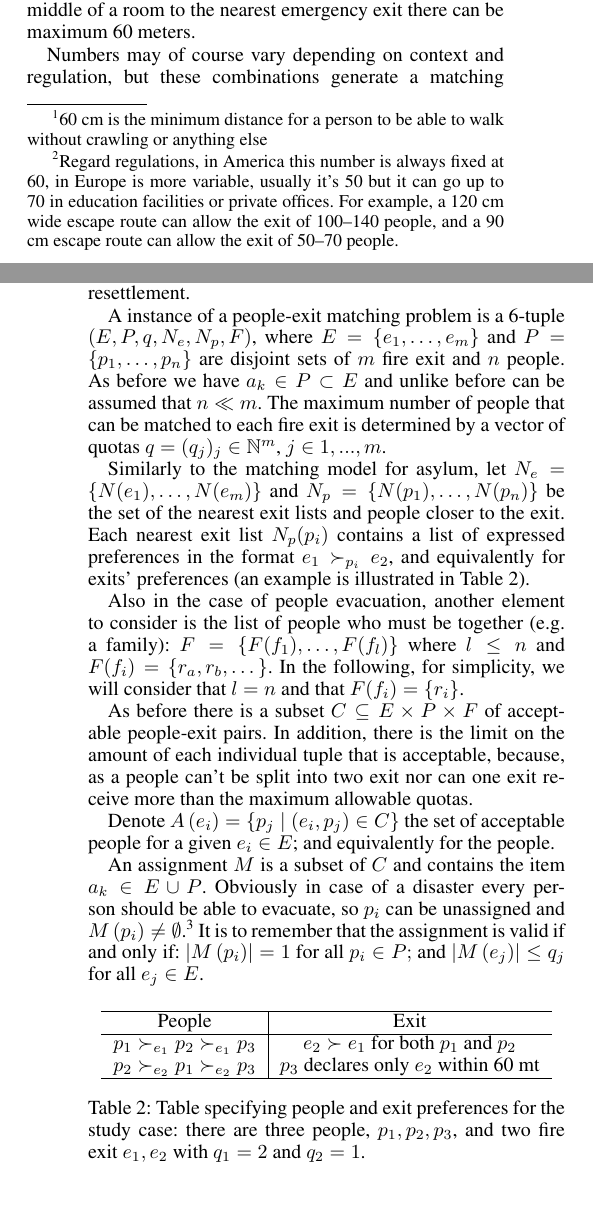
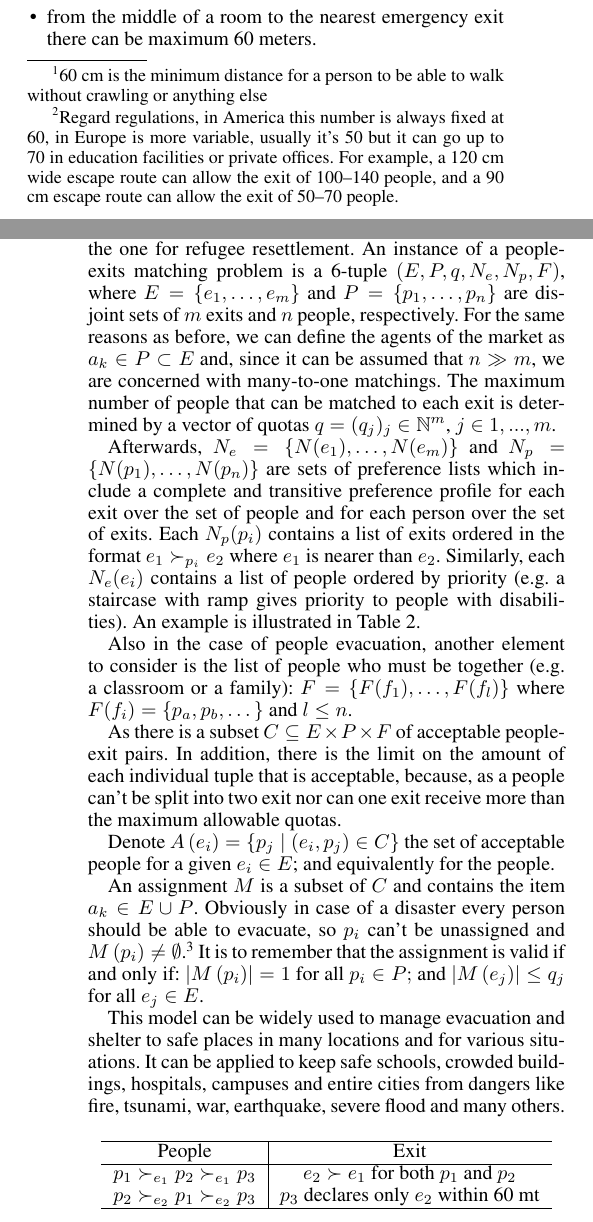
Before and after one commit to simonebortolin/unipd-ai, a LaTeX paper (report/main.tex, which reads report/4_disaster.tex): two parts of the columns of pages 2 and 3 of 4 before the commit and two parts of the columns of pages 2 and 3 of 5 after it, joined at a grey line, cut so that both start at the same text. Compiled offline with pdfLaTeX.

Commit message:
Update 4_disaster.tex

```diff
--- a/report/4_disaster.tex
+++ b/report/4_disaster.tex
@@ -9,28 +3,33 @@ In the event of a catastrophe (fire, earthquake, hurricane, bomb, \ldots) it is
 
-Each state has its own regulations (\citet{it-81-2008,uk-1541-2005,usa-1910-1974,cee-654-1989,cee-567-1977}) these regulations can usually be summarised as every 60 cm width of a door, corridor or staircase\footnote{60 cm is the minimum distance for a person to be able to walk without crawling or anything else} can come out around 60 people\footnote{Regard regulations, in America this number is always fixed at 60, in Europe is more variable, usually it's 50 but it can go up to 70 in education facilities or private offices. For example, a 120 cm wide escape route can allow the exit of 100--140 people, and a 90 cm escape route can allow the exit of 50--70 people.}.
-And from the middle of a room to the nearest emergency exit there can be maximum 60 meters.
+In the event of a catastrophe (fire, earthquake, hurricane, bomb, \ldots) it's necessary to study and implement an evacuation system capable of guaranteeing escape in an orderly and efficient manner, causing as little panic as possible. In particular, an evacuation model can be identified by two elements: people and escape routes.
 
-Numbers may of course vary depending on context and regulation, but these combinations generate a matching model very similar and very correlated to the one for refugee resettlement.
+As established by \citet{it-81-2008,uk-1541-2005,usa-1910-1974,cee-654-1989}, each state has its own regulations that can be summarised as:
+\begin{itemize}
+    \item every 60 cm width of a door, corridor or staircase\footnote{60 cm is the minimum distance for a person to be able to walk without crawling or anything else} can come out around 60 people\footnote{Regard regulations, in America this number is always fixed at 60, in Europe is more variable, usually it's 50 but it can go up to 70 in education facilities or private offices. For example, a 120 cm wide escape route can allow the exit of 100--140 people, and a 90 cm escape route can allow the exit of 50--70 people.};
+    \item from the middle of a room to the nearest emergency exit there can be maximum 60 meters.
+\end{itemize}
 
-A instance of a people-exit matching problem is a 6-tuple \((E, P, q, N_e, N_p, F)\), where \(E = \{e_1, \dots, e_m\}\) and \(P = \{p_1, \dots, p_n\}\) are disjoint sets of \(m\) fire exit and \(n\) people.
-As before we have \(a_k \in P \subset E\) and unlike before can be assumed that \(n \ll m\).
-The maximum number of people that can be matched to each fire exit is determined by a vector of quotas \(q = (q_j)_j \in \mathbb{N}^m\), \(j\in {1,...,m}\).
+The problem of finding the best escape route for every person can be viewed as a matching problem very similar to the one for refugee resettlement. An instance of a people-exits matching problem is a 6-tuple \((E, P, q, N_e, N_p, F)\), where \(E = \{e_1, \dots, e_m\}\) and \(P = \{p_1, \dots, p_n\}\) are disjoint sets of \(m\) exits and \(n\) people, respectively.
+For the same reasons as before, we can define the agents of the market as \(a_k \in P \subset E\) and, since it can be assumed that \(n \gg m\), we are concerned with many-to-one matchings.
+The maximum number of people that can be matched to each exit is determined by a vector of quotas \(q = (q_j)_j \in \mathbb{N}^m\), \(j\in {1,...,m}\).
 
-Similarly to the matching model for asylum, let \(N_e = \{N(e_1), \dots, N(e_m)\}\) and \(N_p = \{ N(p_1), \dots, N(p_n)\}\) be the set of the nearest exit lists and people closer to the exit.
-Each nearest exit list \(N_p(p_i)\) contains a list of expressed preferences in the format \(e_1 \succ_{p_i} e_2\), and equivalently for exits' preferences (an example is illustrated in Table~\ref{tab:people-exit}).
+Afterwards, \(N_e = \{N(e_1), \dots, N(e_m)\}\) and \(N_p = \{ N(p_1), \dots, N(p_n)\}\) are sets of preference lists which include a complete and transitive preference profile for each exit over the set of people and for each person over
+the set of exits. Each \(N_p(p_i)\) contains a list of exits ordered in the format \(e_1 \succ_{p_i} e_2\) where \(e_1\) is nearer than \(e_2\). Similarly, each \(N_e(e_i)\) contains a list of people ordered by priority (e.g. a staircase with ramp gives priority to people with disabilities). An example is illustrated in Table~\ref{tab:people-exit}.
 
-Also in the case of people evacuation, another element to consider is the list of people who must be together (e.g. a family): \(F=\{F(f_1), \dots, F(f_l)\}\) where \(l\leq n\) and \(F(f_i) = \{r_a, r_b, \dots\}\).
-In the following, for simplicity, we will consider that \(l=n\) and that \(F(f_i)=\{r_i\}\).
+Also in the case of people evacuation, another element to consider is the list of people who must be together (e.g. a classroom or a family): \(F=\{F(f_1), \dots, F(f_l)\}\) where  \(F(f_i) = \{p_a, p_b, \dots\}\) and \(l\leq n\).
 
-As before there is a subset \(C \subseteq E \times P \times F\) of acceptable people-exit pairs.
+As there is a subset \(C \subseteq E \times P \times F\) of acceptable people-exit pairs.
 In addition, there is the limit on the amount of each individual tuple that is acceptable, because, as a people can't be split into two exit nor can one exit receive more than the maximum allowable quotas.
 
 Denote \( A \left( e_i \right) = \left\{ p_j \mid \left( e_i , p_j \right) \in C \right\} \) the set of acceptable people for a given \( e_i \in E \); and equivalently for the people.
 
 An assignment \(M\) is a subset of \(C\) and contains the item \( a_k \in E \cup P \).
-Obviously in case of a disaster every person should be able to evacuate, so  \( p_i\) can be unassigned and \( M \left( p_i\right) \neq \emptyset \).\footnote{Although it is possible that for some reason that exit is impracticable, just for this reason it is possible to realize models in which you have \(|M \left( e_i \right)| \geq 1\): i.e. assign to each user a second emergency exit, so that if the first is impracticable the second can be used.
-This strategy is to be avoided, and it is better to have a system of detection of impassable exits.}
+Obviously in case of a disaster every person should be able to evacuate, so  \( p_i\) can't be unassigned and \( M \left( p_i\right) \neq \emptyset \).\footnote{Although it's possible that for some reason that exit is impracticable, just for this reason it's possible to realize models in which you have \(|M \left( p_i \right)| \geq 1\): i.e. assign to each user a second emergency exit, so that if the first is impracticable the second can be used.
+This strategy should be avoided, and it is better to have a system of detection of impracticable exits.}
 It is to remember that the assignment is valid if and only if: \( \left| M \left( p_i\right) \right| = 1 \) for all \( p_i\in P ; \) and \( \left| M \left( e_j \right) \right| \leq q _ { j } \) for all \( e_j \in E  \).
+
+This model can be widely used to manage evacuation and shelter to safe places in many locations and for various situations.
+It can be applied to keep safe schools, crowded buildings, hospitals, campuses and entire cities from dangers like fire, tsunami, war, earthquake, severe flood and many others.
 
 \begin{table}[!htb]
     \centering
@@ -40,8 +39,6 @@ It is to remember that the assignment is valid if and only if: \( \left| M \left
         \( p_{2} \succ_{e_{2}} p_{1} \succ_{e_{2}} p_{3} \)       & \( p_{3} \) declares only \( e_{2} \) within 60 mt         \\
         \hline
     \end{tabular}
-    \caption{Table specifying people and exit preferences for
-        the study case: there are three people, \( p_1, p_2, p _ { 3 } \), and two fire exit
-        \( e_1, e_2\) with \( q_1= 2 \) and \( q_2= 1 \).}
+    \caption{People and exits preferences example. People, \(p_1, p_2, p_3\), exits \(e_1, e_2\) with \( q_1 = 2, \ q_2 = 1\).}
     \label{tab:people-exit}
 \end{table}
```
Also changed, not shown: report/4_disaster.tex (8 more changed lines).
